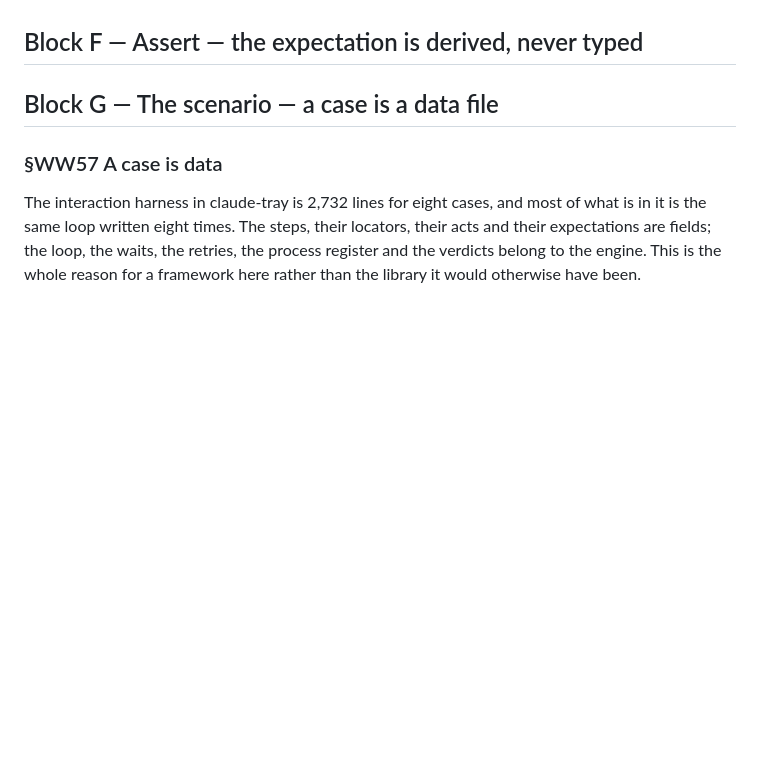
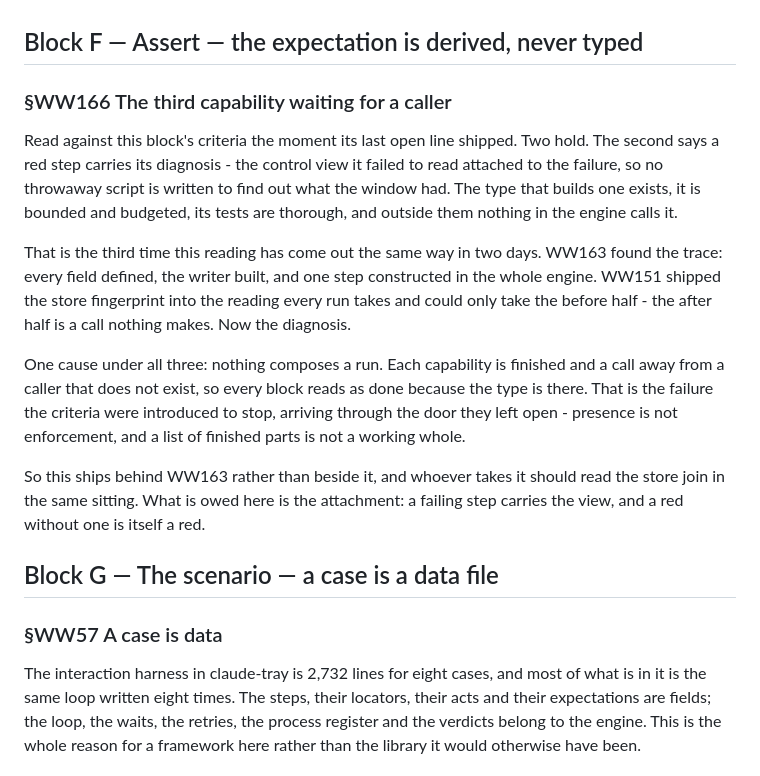
Before and after one commit to alegauss/winwright, a Markdown page: docs/IMPROVEMENTS.md, the part around the change. GitHub-like rendering; blank space fills up the shorter version.

Commit message:
docs(WW166): file the third capability no caller reaches
- document the third capability that remains uncalled, highlighting its implications for the overall system functionality.
- clarify the relationship between the failed step's diagnosis and the absence of a caller, emphasizing the need for proper enforcement rather than mere presence.
- update the roadmap to reflect the dependencies and context of WW166, ensuring that readers understand its connection to previous work, particularly WW163.

```diff
--- a/docs/IMPROVEMENTS.md
+++ b/docs/IMPROVEMENTS.md
@@ -190,6 +190,29 @@ nothing else, and its test suite saw none of them. It also avoids choosing a tol
 which is the argument every other image comparison eventually turns into.
 
 ## Block F — Assert — the expectation is derived, never typed
+
+### §WW166 The third capability waiting for a caller
+
+Read against this block's criteria the moment its last open line shipped. Two hold. The
+second says a red step carries its diagnosis - the control view it failed to read
+attached to the failure, so no throwaway script is written to find out what the window
+had. The type that builds one exists, it is bounded and budgeted, its tests are
+thorough, and outside them nothing in the engine calls it.
+
+That is the third time this reading has come out the same way in two days. WW163 found
+the trace: every field defined, the writer built, and one step constructed in the whole
+engine. WW151 shipped the store fingerprint into the reading every run takes and could
+only take the before half - the after half is a call nothing makes. Now the diagnosis.
+
+One cause under all three: nothing composes a run. Each capability is finished and a
+call away from a caller that does not exist, so every block reads as done because the
+type is there. That is the failure the criteria were introduced to stop, arriving
+through the door they left open - presence is not enforcement, and a list of finished
+parts is not a working whole.
+
+So this ships behind WW163 rather than beside it, and whoever takes it should read the
+store join in the same sitting. What is owed here is the attachment: a failing step
+carries the view, and a red without one is itself a red.
 
 ## Block G — The scenario — a case is a data file
 
```
Also changed, not shown: docs/ROADMAP.md (+2 -0 lines).
